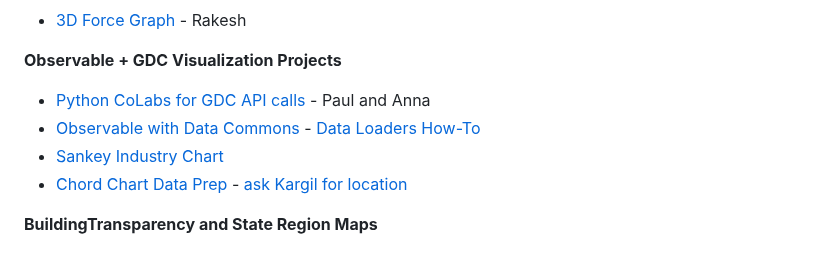
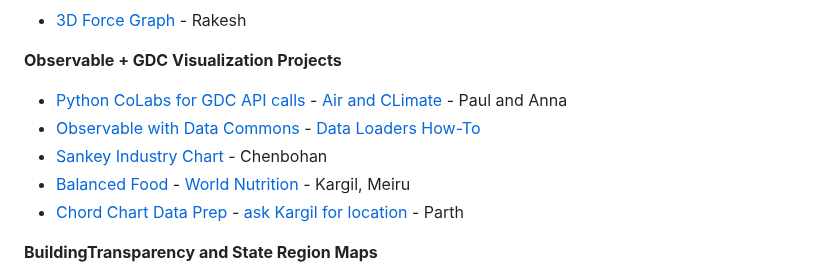
Before and after one commit to sahilmalhotra0510/io, a Markdown page: active.md, the part around the change. GitHub-like rendering.

Commit message:
Update links

```diff
--- a/active.md
+++ b/active.md
@@ -26,10 +26,11 @@ Pre-processed data for county industry levels, based on employment, establishmen
 
 **Observable + GDC Visualization Projects**
 
-- [Python CoLabs for GDC API calls](/data-commons/docs/) - Paul and Anna
+- [Python CoLabs for GDC API calls](/data-commons/docs/) - [Air and CLimate](/data-commons/dist/air) - Paul and Anna
 - [Observable with Data Commons](/data-commons/) - [Data Loaders How-To](/data-commons/dist/air/)
-- [Sankey Industry Chart](/io/charts/sankey/)
-- [Chord Chart Data Prep](/io/charts/chord/) - [ask Kargil for location](https://github.com/modelearth/Observables-DataLoader/tree/master/docs)
+- [Sankey Industry Chart](/io/charts/sankey/) - Chenbohan
+- [Balanced Food](/balanced/) - [World Nutrition](/data-commons/dist/food) - Kargil, Meiru
+- [Chord Chart Data Prep](/io/charts/chord/) - [ask Kargil for location](https://github.com/modelearth/Observables-DataLoader/tree/master/docs) - Parth
 
 
 **BuildingTransparency and State Region Maps**
```
Also changed, not shown: coders/README.md (+1 -1 lines).
